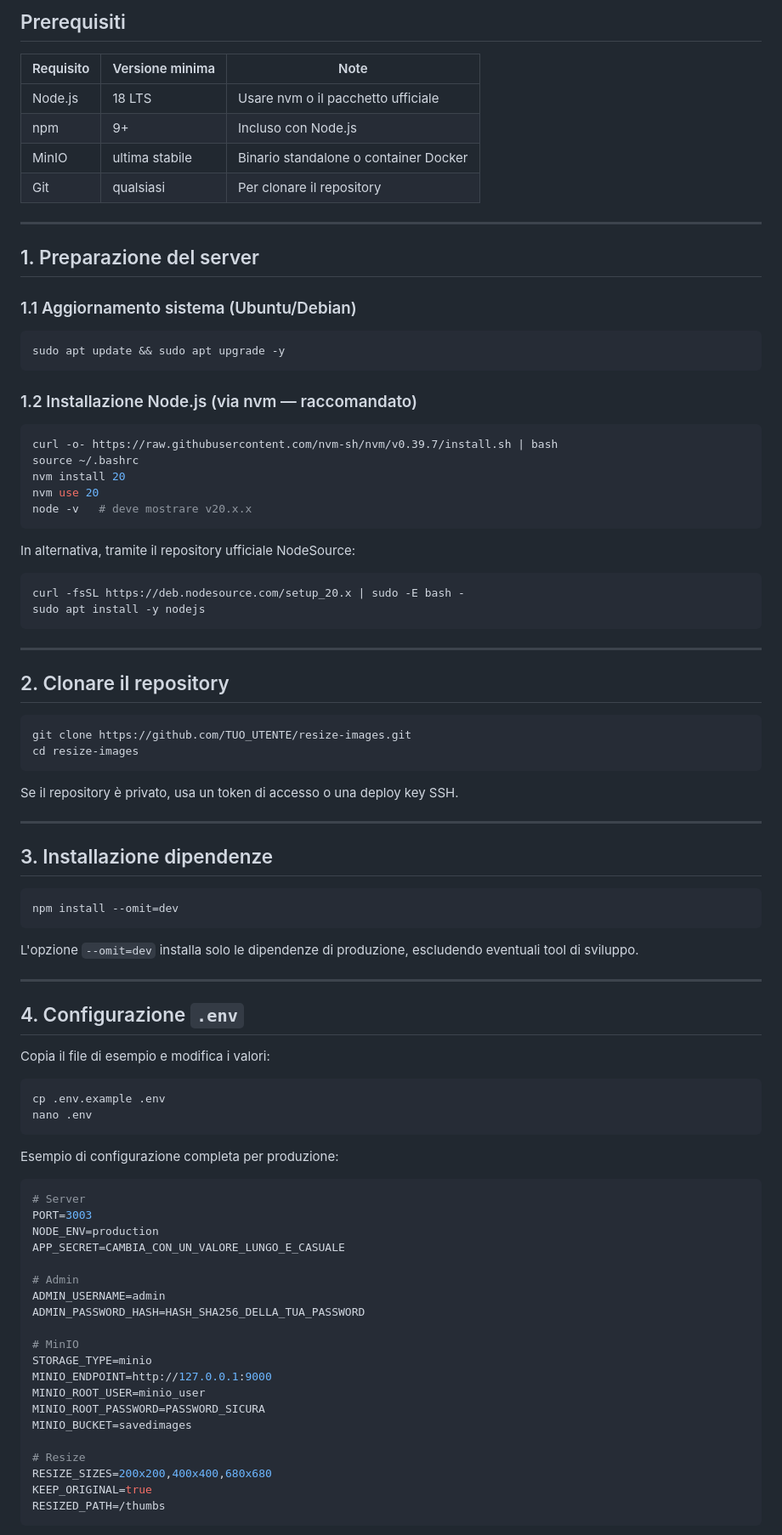
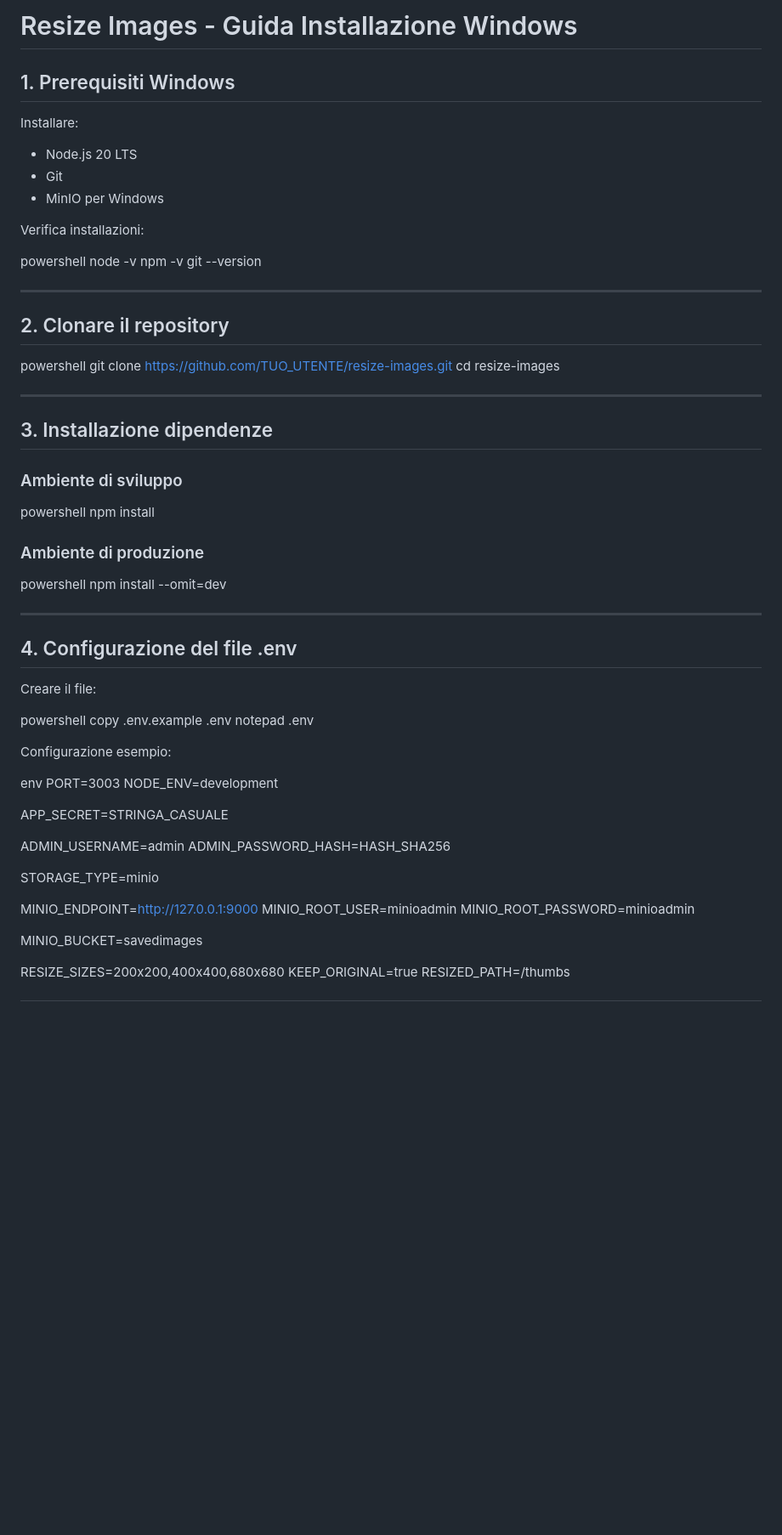
Before and after one commit to lenoxlucgl-netizen/resize-images, a Markdown page: GUIDA-SERVER.md, the part around one of its changes. Shown at 85% size. Rendered like a GitHub page; blank space fills up the shorter version.

Commit message:
Guida-Server

````diff
--- a/GUIDA-SERVER.md
+++ b/GUIDA-SERVER.md
@@ -1,93 +1,77 @@
-## Prerequisiti
+# Resize Images - Guida Installazione Windows
 
-| Requisito | Versione minima | Note |
-|---|---|---|
-| Node.js | 18 LTS | Usare nvm o il pacchetto ufficiale |
-| npm | 9+ | Incluso con Node.js |
-| MinIO | ultima stabile | Binario standalone o container Docker |
-| Git | qualsiasi | Per clonare il repository |
+## 1. Prerequisiti Windows
 
----
+Installare:
 
-## 1. Preparazione del server
+- Node.js 20 LTS
+- Git
+- MinIO per Windows
 
-### 1.1 Aggiornamento sistema (Ubuntu/Debian)
+Verifica installazioni:
 
-```bash
-sudo apt update && sudo apt upgrade -y
-```
+powershell
+node -v
+npm -v
+git --version
 
-### 1.2 Installazione Node.js (via nvm — raccomandato)
-
-```bash
-curl -o- https://raw.githubusercontent.com/nvm-sh/nvm/v0.39.7/install.sh | bash
-source ~/.bashrc
-nvm install 20
-nvm use 20
-node -v   # deve mostrare v20.x.x
-```
-
-In alternativa, tramite il repository ufficiale NodeSource:
-
-```bash
-curl -fsSL https://deb.nodesource.com/setup_20.x | sudo -E bash -
-sudo apt install -y nodejs
-```
 
 ---
 
 ## 2. Clonare il repository
 
-```bash
+powershell
 git clone https://github.com/TUO_UTENTE/resize-images.git
 cd resize-images
-```
 
-Se il repository è privato, usa un token di accesso o una deploy key SSH.
 
 ---
 
 ## 3. Installazione dipendenze
 
-```bash
+### Ambiente di sviluppo
+
+powershell
+npm install
+
+
+### Ambiente di produzione
+
+powershell
 npm install --omit=dev
-```
 
-L'opzione `--omit=dev` installa solo le dipendenze di produzione, escludendo eventuali tool di sviluppo.
 
 ---
 
-## 4. Configurazione `.env`
+## 4. Configurazione del file .env
 
-Copia il file di esempio e modifica i valori:
+Creare il file:
 
-```bash
-cp .env.example .env
-nano .env
-```
+powershell
+copy .env.example .env
+notepad .env
 
-Esempio di configurazione completa per produzione:
 
-```env
-# Server
+Configurazione esempio:
+
+env
 PORT=3003
-NODE_ENV=production
-APP_SECRET=CAMBIA_CON_UN_VALORE_LUNGO_E_CASUALE
+NODE_ENV=development
 
-# Admin
+APP_SECRET=STRINGA_CASUALE
+
 ADMIN_USERNAME=admin
-ADMIN_PASSWORD_HASH=HASH_SHA256_DELLA_TUA_PASSWORD
+ADMIN_PASSWORD_HASH=HASH_SHA256
 
-# MinIO
 STORAGE_TYPE=minio
+
 MINIO_ENDPOINT=http://127.0.0.1:9000
-MINIO_ROOT_USER=minio_user
-MINIO_ROOT_PASSWORD=PASSWORD_SICURA
+MINIO_ROOT_USER=minioadmin
+MINIO_ROOT_PASSWORD=minioadmin
+
 MINIO_BUCKET=savedimages
 
-# Resize
 RESIZE_SIZES=200x200,400x400,680x680
 KEEP_ORIGINAL=true
 RESIZED_PATH=/thumbs
-```
 
````
Also changed, not shown: other parts of GUIDA-SERVER.md (+184 -206 lines).
